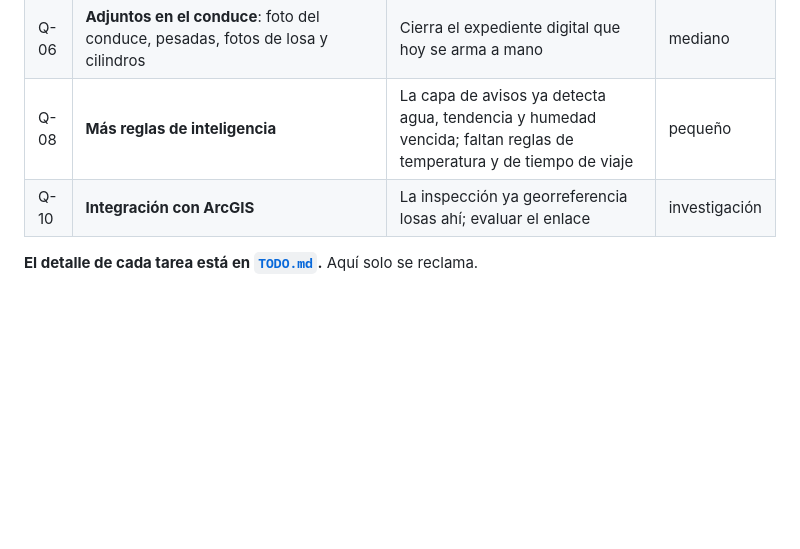
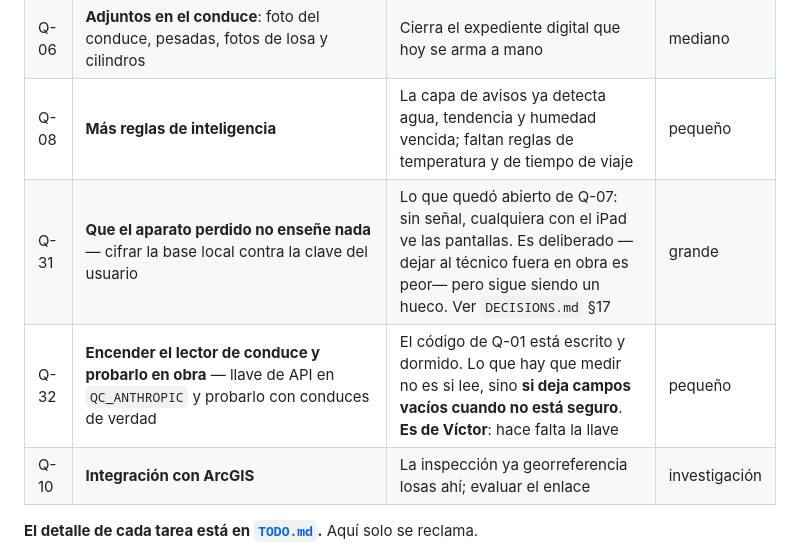
Before and after one commit to victormdiazjr-alt/qcheck, a Markdown page: TAREAS.md, the part around the change. Drawn GitHub-style; blank space fills up the shorter version.

Commit message:
Q-31 y Q-32 entran en la tabla de pendientes
Las dos estaban en TODO.md pero no en TAREAS.md, así que ningún agente podía
reclamarlas — y TAREAS.md es la fuente de verdad sobre quién hace qué.

Co-Authored-By: Claude Opus 5 <noreply@anthropic.com>

```diff
--- a/TAREAS.md
+++ b/TAREAS.md
@@ -24,6 +24,8 @@ _(vacío — reclama una tarea moviéndola aquí con tu nombre y la fecha)_
 | Q-04 | **Correo automático al rechazar** | Hoy abre un correo pre-llenado; falta el envío real (necesita Q-02) | mediano |
 | Q-06 | **Adjuntos en el conduce**: foto del conduce, pesadas, fotos de losa y cilindros | Cierra el expediente digital que hoy se arma a mano | mediano |
 | Q-08 | **Más reglas de inteligencia** | La capa de avisos ya detecta agua, tendencia y humedad vencida; faltan reglas de temperatura y de tiempo de viaje | pequeño |
+| Q-31 | **Que el aparato perdido no enseñe nada** — cifrar la base local contra la clave del usuario | Lo que quedó abierto de Q-07: sin señal, cualquiera con el iPad ve las pantallas. Es deliberado —dejar al técnico fuera en obra es peor— pero sigue siendo un hueco. Ver `DECISIONS.md` §17 | grande |
+| Q-32 | **Encender el lector de conduce y probarlo en obra** — llave de API en `QC_ANTHROPIC` y probarlo con conduces de verdad | El código de Q-01 está escrito y dormido. Lo que hay que medir no es si lee, sino **si deja campos vacíos cuando no está seguro**. **Es de Víctor**: hace falta la llave | pequeño |
 | Q-10 | **Integración con ArcGIS** | La inspección ya georreferencia losas ahí; evaluar el enlace | investigación |
 
 **El detalle de cada tarea está en [`TODO.md`](TODO.md).** Aquí solo se reclama.
```
